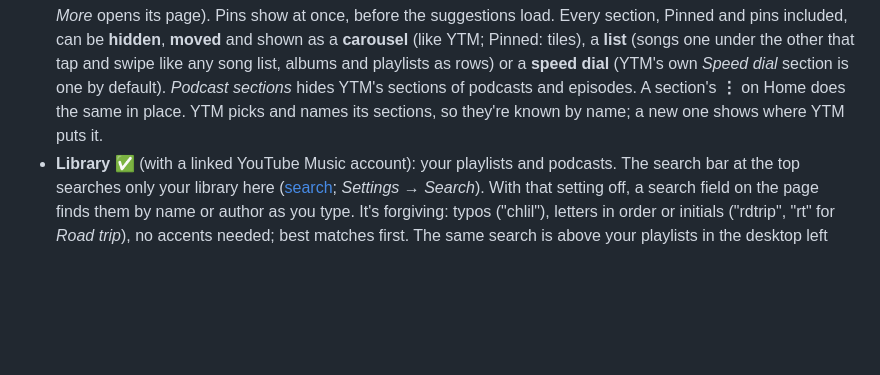
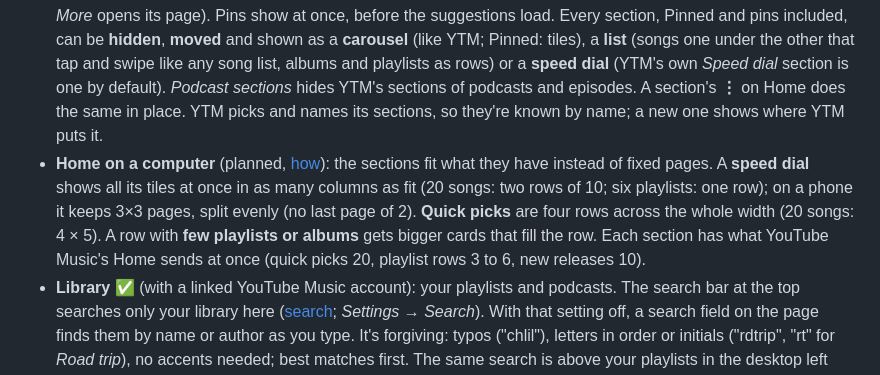
Before and after one commit to 0TrashPanda/YTMP, a Markdown page: docs/features/ui.md, the part around the change. Rendered like a GitHub page; blank space fills up the shorter version.

```diff
--- a/docs/features/ui.md
+++ b/docs/features/ui.md
@@ -61,6 +61,13 @@ Like YTM:
   sections* hides YTM's sections of podcasts and episodes. A section's **⋮** on Home does the
   same in place. YTM picks and names its sections, so they're known by name; a new one shows
   where YTM puts it.
+- **Home on a computer** (planned, [how](../implementation/home-layout.md)): the sections fit
+  what they have instead of fixed pages. A **speed dial** shows all its tiles at once in as many
+  columns as fit (20 songs: two rows of 10; six playlists: one row); on a phone it keeps 3×3
+  pages, split evenly (no last page of 2). **Quick picks** are four rows across the whole
+  width (20 songs: 4 × 5). A row with **few playlists or albums** gets bigger cards that fill
+  the row. Each section has what YouTube Music's Home sends at once (quick picks 20, playlist
+  rows 3 to 6, new releases 10).
 - **Library** ✅ (with a linked YouTube Music account): your playlists and podcasts. The
   search bar at the top searches only your library here ([search](#search); *Settings →
   Search*). With that setting off, a search field on the page finds them by name or author as
```
Also changed, not shown: README.md (+1 -0 lines), docs/implementation/home-layout.md (added, +63 -0 lines).
